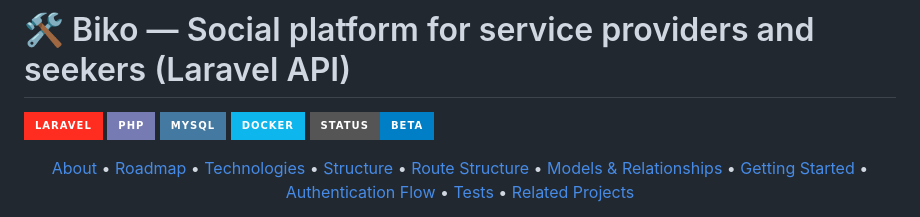
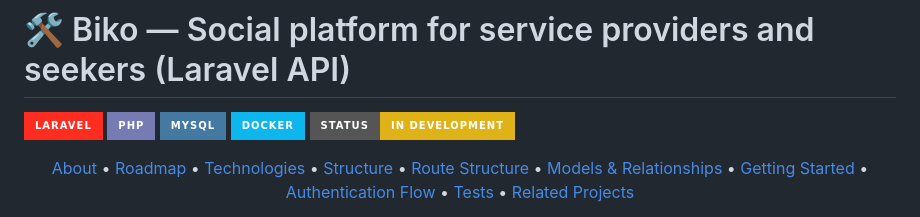
Before and after one commit to issagomesdev/biko-api, a Markdown page: README.md, the part around the change. Drawn GitHub-style; badges without logos.

```diff
--- a/README.md
+++ b/README.md
@@ -4,7 +4,7 @@
 ![PHP](https://img.shields.io/badge/php-%23777BB4.svg?style=for-the-badge&logo=php&logoColor=white)
 ![MySQL](https://img.shields.io/badge/mysql-4479A1.svg?style=for-the-badge&logo=mysql&logoColor=white)
 ![Docker](https://img.shields.io/badge/docker-%230db7ed.svg?style=for-the-badge&logo=docker&logoColor=white)
-![Status](https://img.shields.io/badge/status-beta-blue?style=for-the-badge)
+![Status](https://img.shields.io/badge/status-in_development-yellow?style=for-the-badge)
 
 <p align="center">
   <a href="#about">About</a> •
```
